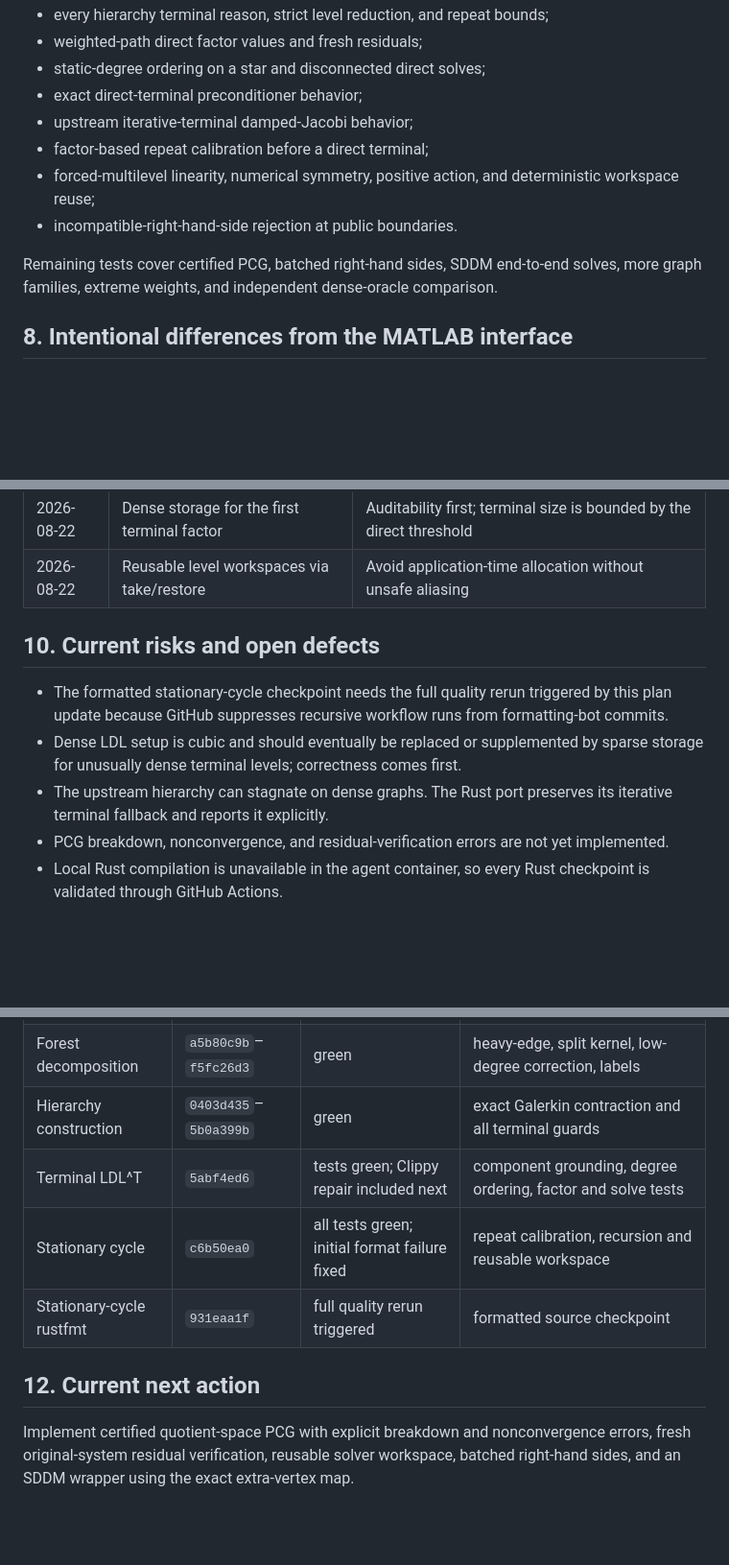
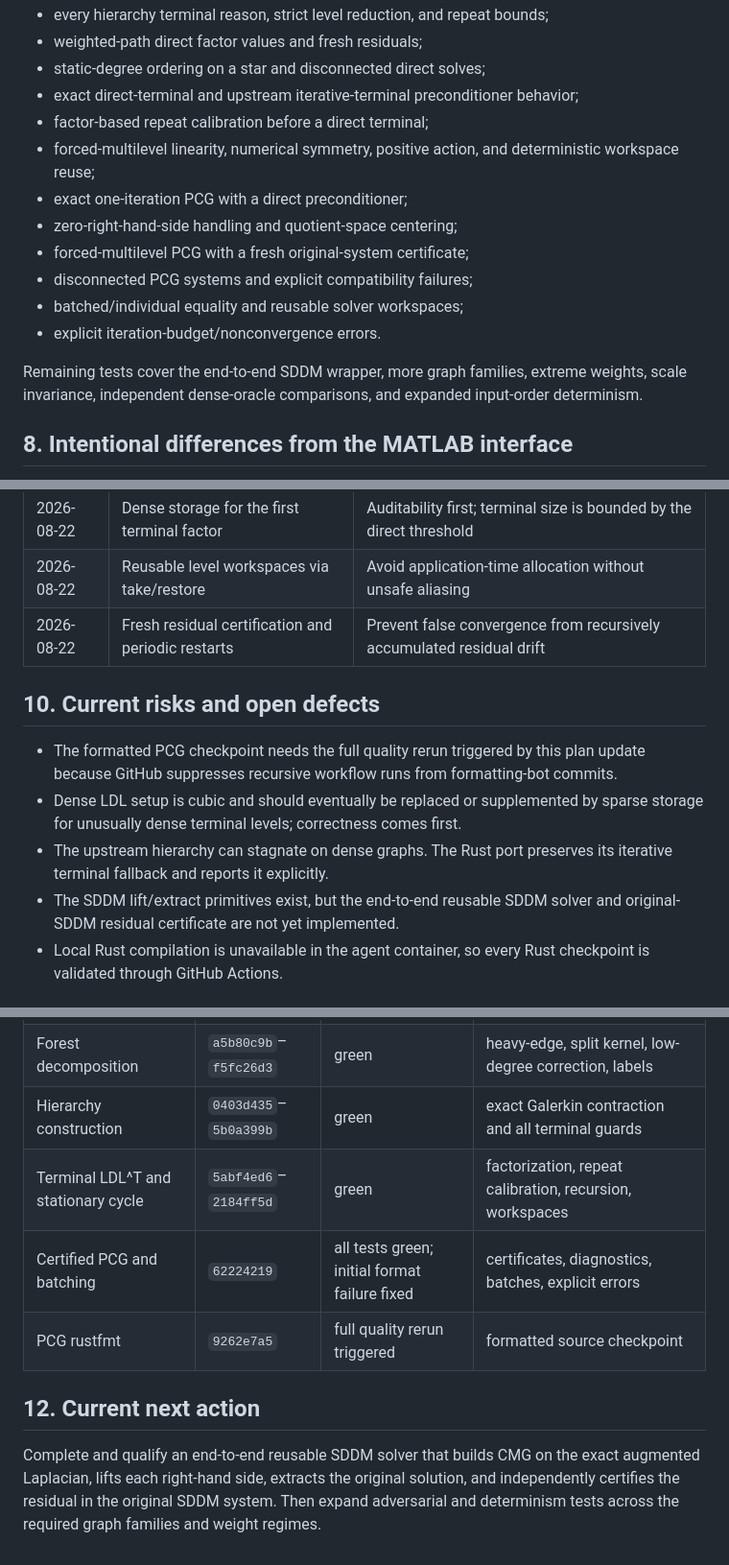
Before and after one commit to johannes-schmieder/CMG, a Markdown page: PLAN.md, 3 parts joined by grey strips. Shown at 96% size. GitHub-like rendering; blank space fills up the shorter version.

Commit message:
plan: record certified PCG checkpoint

```diff
--- a/PLAN.md
+++ b/PLAN.md
@@ -141,16 +148,20 @@ Current exact/property tests include:
 - every hierarchy terminal reason, strict level reduction, and repeat bounds;
 - weighted-path direct factor values and fresh residuals;
 - static-degree ordering on a star and disconnected direct solves;
-- exact direct-terminal preconditioner behavior;
-- upstream iterative-terminal damped-Jacobi behavior;
+- exact direct-terminal and upstream iterative-terminal preconditioner behavior;
 - factor-based repeat calibration before a direct terminal;
 - forced-multilevel linearity, numerical symmetry, positive action, and
   deterministic workspace reuse;
-- incompatible-right-hand-side rejection at public boundaries.
+- exact one-iteration PCG with a direct preconditioner;
+- zero-right-hand-side handling and quotient-space centering;
+- forced-multilevel PCG with a fresh original-system certificate;
+- disconnected PCG systems and explicit compatibility failures;
+- batched/individual equality and reusable solver workspaces;
+- explicit iteration-budget/nonconvergence errors.
 
-Remaining tests cover certified PCG, batched right-hand sides, SDDM end-to-end
-solves, more graph families, extreme weights, and independent dense-oracle
-comparison.
+Remaining tests cover the end-to-end SDDM wrapper, more graph families, extreme
+weights, scale invariance, independent dense-oracle comparisons, and expanded
+input-order determinism.
 
 ## 8. Intentional differences from the MATLAB interface
 
@@ -182,18 +195,19 @@ upstream implementation unless a deviation is recorded here.
 | 2026-08-22 | Ground the highest-index vertex per component | Deterministic disconnected extension of the upstream final-coordinate gauge |
 | 2026-08-22 | Dense storage for the first terminal factor | Auditability first; terminal size is bounded by the direct threshold |
 | 2026-08-22 | Reusable level workspaces via take/restore | Avoid application-time allocation without unsafe aliasing |
+| 2026-08-22 | Fresh residual certification and periodic restarts | Prevent false convergence from recursively accumulated residual drift |
 
 ## 10. Current risks and open defects
 
-- The formatted stationary-cycle checkpoint needs the full quality rerun
-  triggered by this plan update because GitHub suppresses recursive workflow
-  runs from formatting-bot commits.
+- The formatted PCG checkpoint needs the full quality rerun triggered by this
+  plan update because GitHub suppresses recursive workflow runs from
+  formatting-bot commits.
 - Dense LDL setup is cubic and should eventually be replaced or supplemented by
   sparse storage for unusually dense terminal levels; correctness comes first.
 - The upstream hierarchy can stagnate on dense graphs. The Rust port preserves
   its iterative terminal fallback and reports it explicitly.
-- PCG breakdown, nonconvergence, and residual-verification errors are not yet
-  implemented.
+- The SDDM lift/extract primitives exist, but the end-to-end reusable SDDM solver
+  and original-SDDM residual certificate are not yet implemented.
 - Local Rust compilation is unavailable in the agent container, so every Rust
   checkpoint is validated through GitHub Actions.
 
@@ -206,13 +220,14 @@ upstream implementation unless a deviation is recorded here.
 | Exact SDDM layer | `8c5f710b`–`9fa8af0b` | green | exact augmentation and focused tests on three OSes |
 | Forest decomposition | `a5b80c9b`–`f5fc26d3` | green | heavy-edge, split kernel, low-degree correction, labels |
 | Hierarchy construction | `0403d435`–`5b0a399b` | green | exact Galerkin contraction and all terminal guards |
-| Terminal LDL^T | `5abf4ed6` | tests green; Clippy repair included next | component grounding, degree ordering, factor and solve tests |
-| Stationary cycle | `c6b50ea0` | all tests green; initial format failure fixed | repeat calibration, recursion and reusable workspace |
-| Stationary-cycle rustfmt | `931eaa1f` | full quality rerun triggered | formatted source checkpoint |
+| Terminal LDL^T and stationary cycle | `5abf4ed6`–`2184ff5d` | green | factorization, repeat calibration, recursion, workspaces |
+| Certified PCG and batching | `62224219` | all tests green; initial format failure fixed | certificates, diagnostics, batches, explicit errors |
+| PCG rustfmt | `9262e7a5` | full quality rerun triggered | formatted source checkpoint |
 
 ## 12. Current next action
 
-Implement certified quotient-space PCG with explicit breakdown and
-nonconvergence errors, fresh original-system residual verification, reusable
-solver workspace, batched right-hand sides, and an SDDM wrapper using the exact
-extra-vertex map.
+Complete and qualify an end-to-end reusable SDDM solver that builds CMG on the
+exact augmented Laplacian, lifts each right-hand side, extracts the original
+solution, and independently certifies the residual in the original SDDM system.
+Then expand adversarial and determinism tests across the required graph families
+and weight regimes.
```
Also changed, not shown: other parts of PLAN.md (+18 -9 lines).
